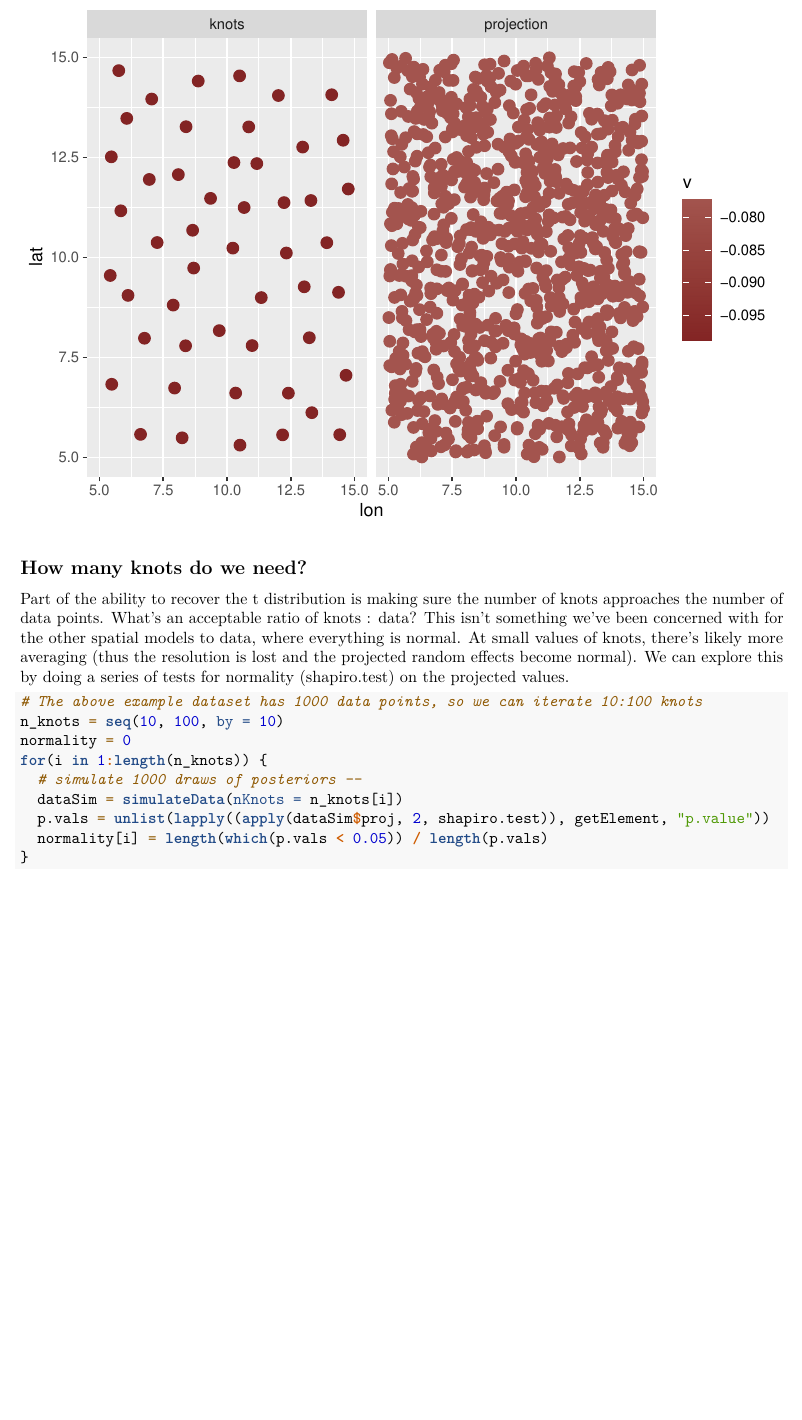
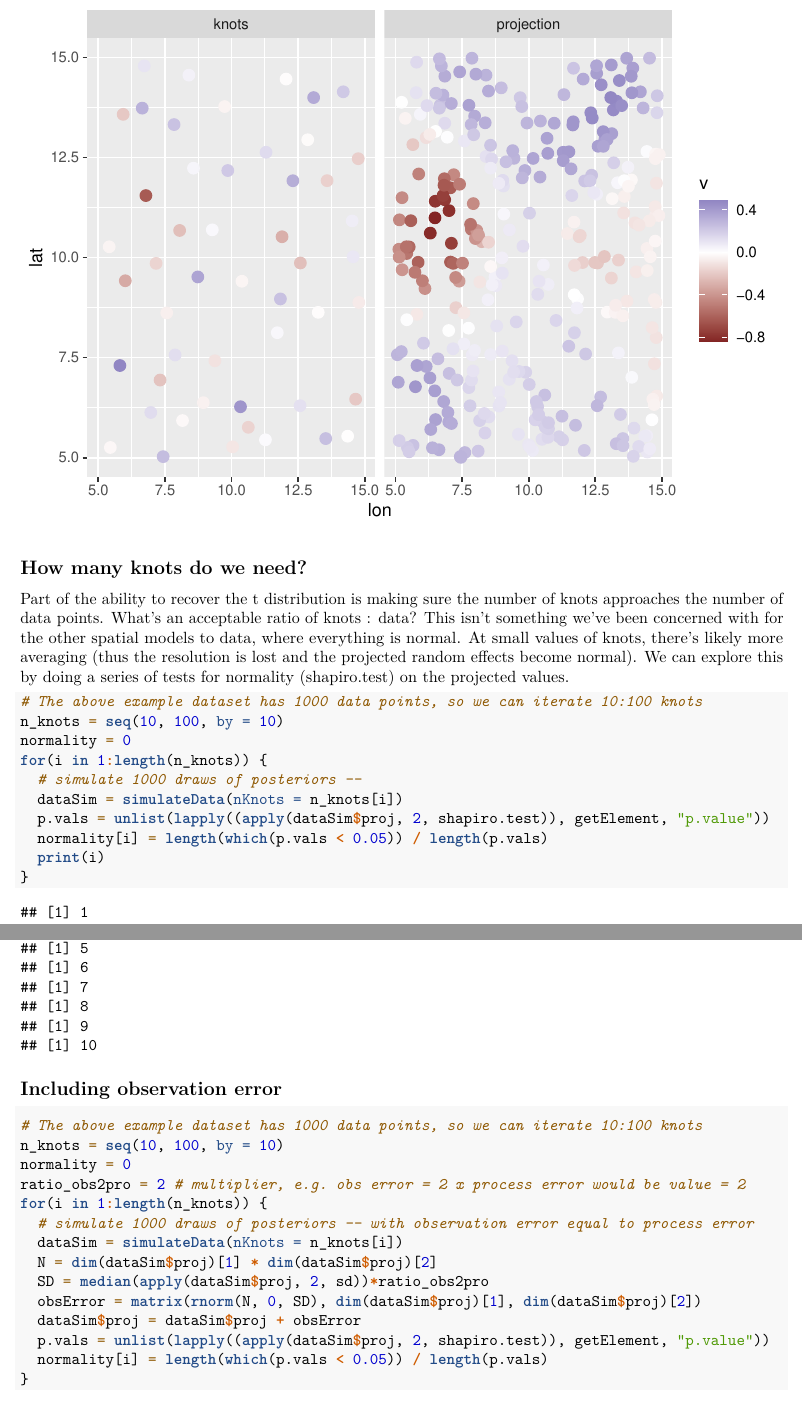
Before and after one commit to seananderson/spatial-extremes, an R Markdown document (simulation_testing_knots.Rmd): part of page 2 of 3 before the commit and two parts of pages 2 and 3 of 3 after it, the two joined at a grey line, cut so that both start at the same text, the shorter picture padded with empty space. Rendered offline with R 4.5, knitr and Pandoc, then LaTeX, with nearby package versions; some code elsewhere in the file could not run offline.

Commit message:
more sims
Former-commit-id: 35c579413ae9526a4819bb24adc2bc72bf485aa1

````diff
--- a/simulation_testing_knots.Rmd
+++ b/simulation_testing_knots.Rmd
@@ -18,8 +18,8 @@ library(knitr)
 We can simulate spatial data from knots with multivariate - t random effects with the function below.
 
 ```{r}
-set.seed(3)
-nDataPoints = 1000
+set.seed(2)
+nDataPoints = 300
 grid = cbind("lon" = runif(nDataPoints, 5, 15), "lat" = runif(nDataPoints, 5, 15))
 nLocs = dim(grid)[1]
 
@@ -53,7 +53,7 @@ simulateData = function(nKnots = 50, gp_scale = 0.3, sigma_t = 0.15, nDraws = 10
 
 We can visually check to see that the simulation is working ok,
 ```{r check-projection}
-dataSim = simulateData(nDraws = 1)
+dataSim = simulateData(nDraws = 500)
 
 if(dim(dataSim$reKnots)[1]==1) {
   dataSim$reKnots = t(dataSim$reKnots)
@@ -81,6 +81,28 @@ for(i in 1:length(n_knots)) {
   dataSim = simulateData(nKnots = n_knots[i])
   p.vals = unlist(lapply((apply(dataSim$proj, 2, shapiro.test)), getElement, "p.value"))
   normality[i] = length(which(p.vals < 0.05)) / length(p.vals)
+  print(i)
 }
 
 ```
+
+
+## Including observation error
+```{r}
+
+# The above example dataset has 1000 data points, so we can iterate 10:100 knots
+n_knots = seq(10, 100, by = 10)
+normality = 0
+ratio_obs2pro = 2 # multiplier, e.g. obs error = 2 x process error would be value = 2
+for(i in 1:length(n_knots)) {
+  # simulate 1000 draws of posteriors -- with observation error equal to process error
+  dataSim = simulateData(nKnots = n_knots[i])
+  N = dim(dataSim$proj)[1] * dim(dataSim$proj)[2]
+  SD = median(apply(dataSim$proj, 2, sd))*ratio_obs2pro
+  obsError = matrix(rnorm(N, 0, SD), dim(dataSim$proj)[1], dim(dataSim$proj)[2])
+  dataSim$proj = dataSim$proj + obsError
+  p.vals = unlist(lapply((apply(dataSim$proj, 2, shapiro.test)), getElement, "p.value"))
+  normality[i] = length(which(p.vals < 0.05)) / length(p.vals)
+}
+
+```
````
